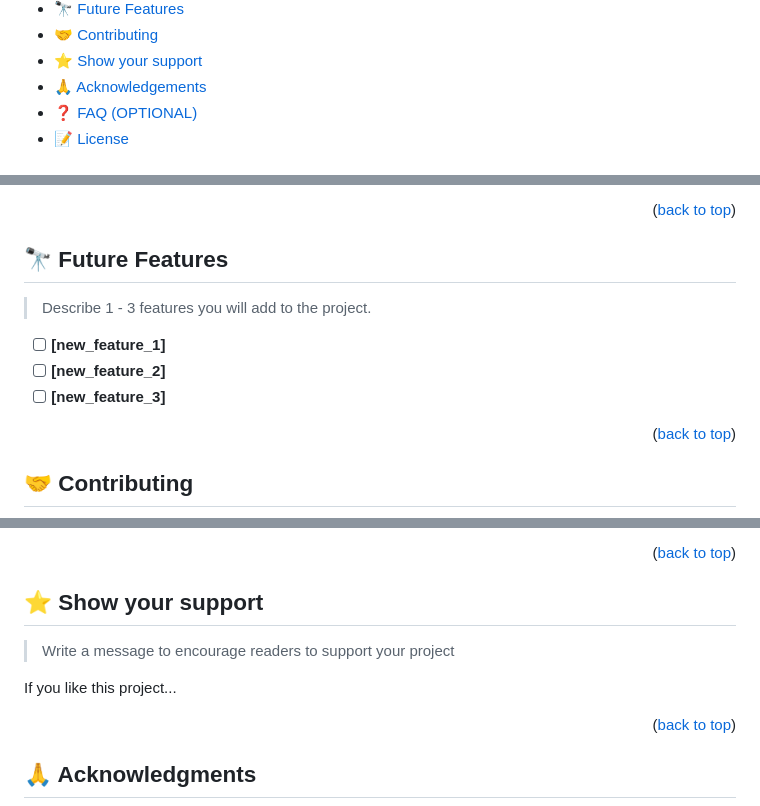
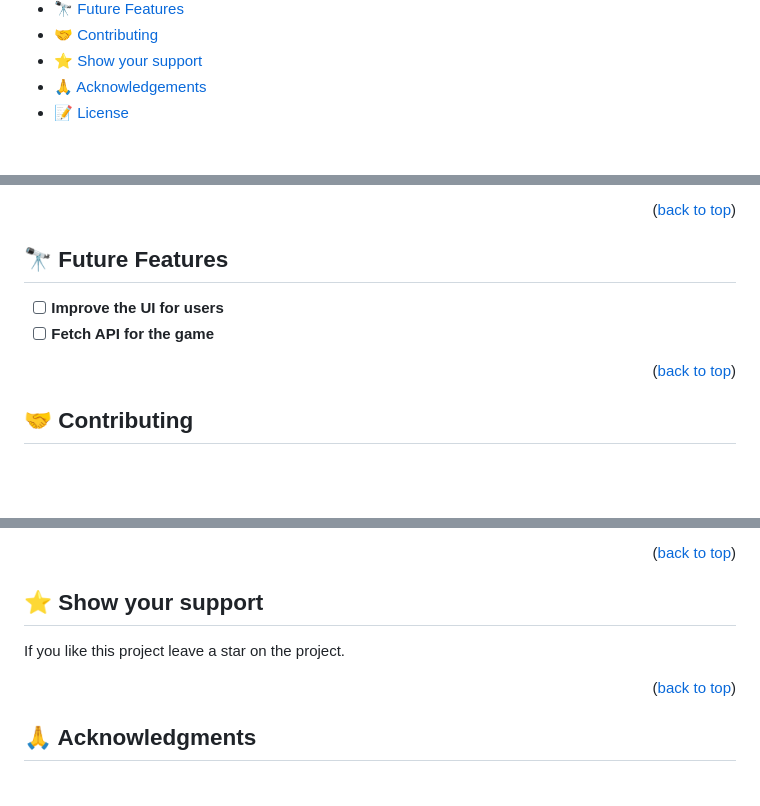
Before and after one commit to skabeo/Leaderboard, a Markdown page: README.md, 3 parts joined by grey strips. GitHub-like rendering; blank space fills up the shorter version.

```diff
--- a/README.md
+++ b/README.md
@@ -55,6 +23,5 @@ After you're finished please remove all the comments and instructions!
 - [🤝 Contributing](#contributing)
 - [⭐️ Show your support](#support)
 - [🙏 Acknowledgements](#acknowledgements)
-- [❓ FAQ (OPTIONAL)](#faq)
 - [📝 License](#license)
 
@@ -223,11 +128,9 @@ Example:
 
 ## 🔭 Future Features <a name="future-features"></a>
 
-> Describe 1 - 3 features you will add to the project.
 
-- [ ] **[new_feature_1]**
-- [ ] **[new_feature_2]**
-- [ ] **[new_feature_3]**
+- [ ] **Improve the UI for users**
+- [ ] **Fetch API for the game**
 
 <p align="right">(<a href="#readme-top">back to top</a>)</p>
 
@@ -245,9 +146,8 @@ Feel free to check the [issues page](../../issues/).
 
 ## ⭐️ Show your support <a name="support"></a>
 
-> Write a message to encourage readers to support your project
 
-If you like this project...
+If you like this project leave a star on the project.
 
 <p align="right">(<a href="#readme-top">back to top</a>)</p>
 
```
Also changed, not shown: other parts of README.md (+29 -143 lines).
